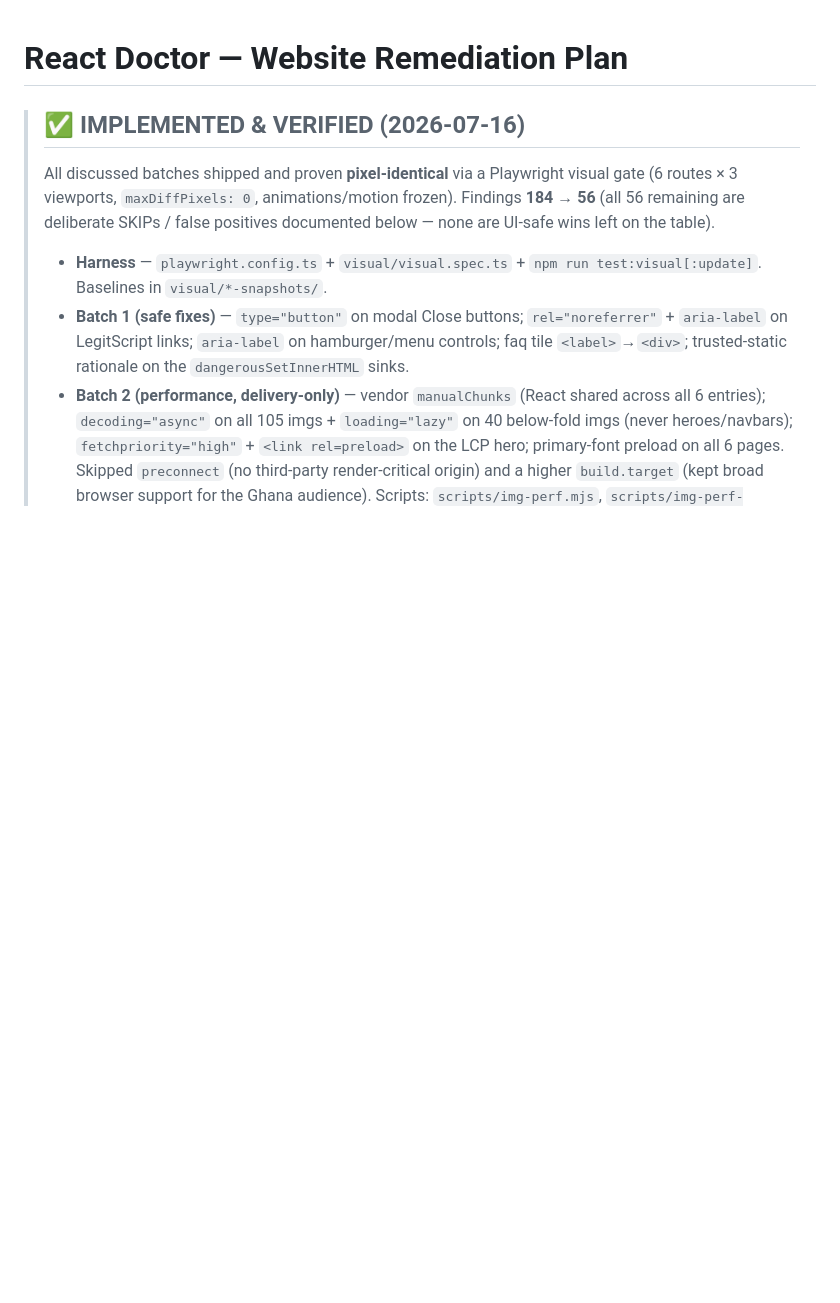
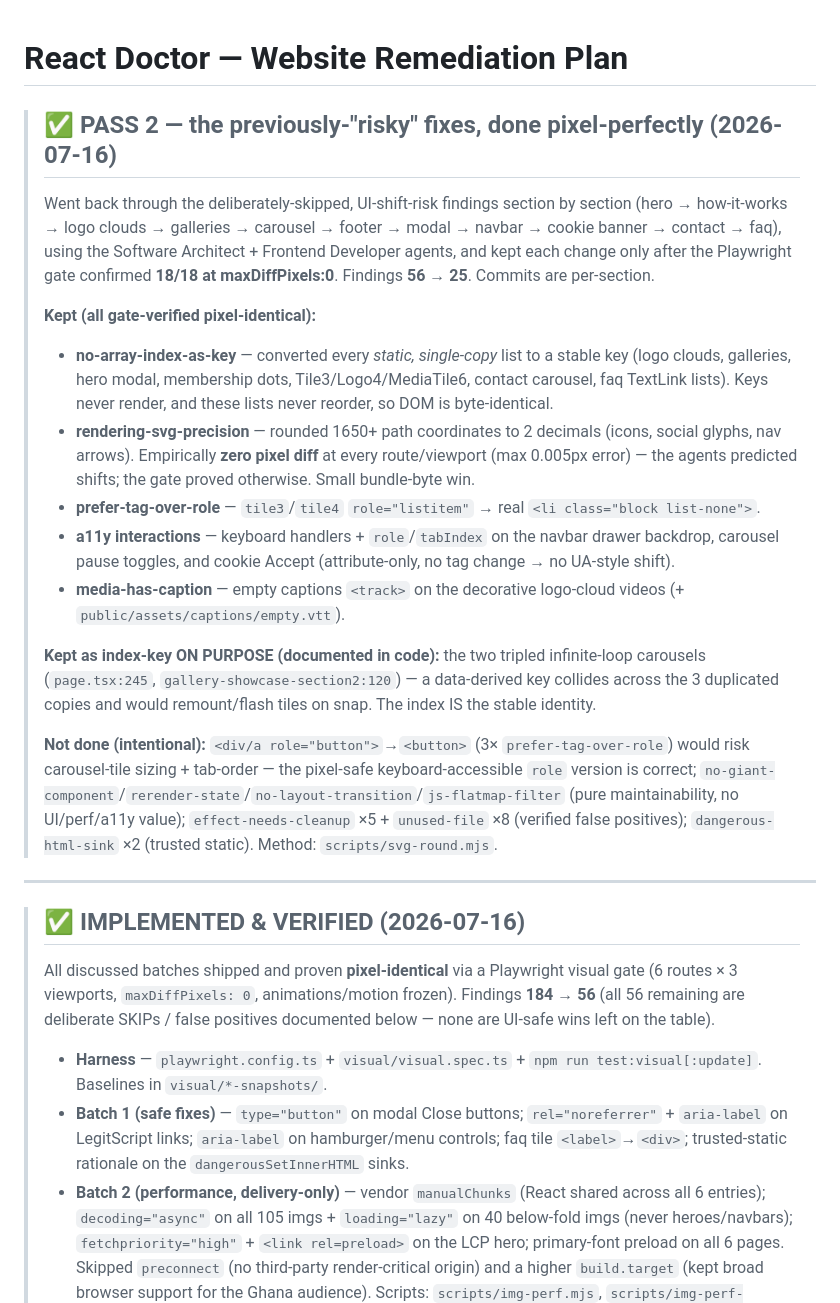
Before and after one commit to Omaya-Care/website, a Markdown page: REACT_DOCTOR_FINDINGS.md, the part around the change. Rendered like a GitHub page; blank space fills up the shorter version.

Commit message:
docs: record pass-2 (risky fixes done pixel-perfectly, 56->25 findings)
Co-Authored-By: Claude Opus 4.8 (1M context) <noreply@anthropic.com>

```diff
--- a/REACT_DOCTOR_FINDINGS.md
+++ b/REACT_DOCTOR_FINDINGS.md
@@ -1,4 +1,24 @@
 # React Doctor — Website Remediation Plan
+
+> ## ✅ PASS 2 — the previously-"risky" fixes, done pixel-perfectly (2026-07-16)
+> Went back through the deliberately-skipped, UI-shift-risk findings section by section
+> (hero → how-it-works → logo clouds → galleries → carousel → footer → modal → navbar →
+> cookie banner → contact → faq), using the Software Architect + Frontend Developer agents,
+> and kept each change only after the Playwright gate confirmed **18/18 at maxDiffPixels:0**.
+> Findings **56 → 25**. Commits are per-section.
+>
+> **Kept (all gate-verified pixel-identical):**
+> - **no-array-index-as-key** — converted every *static, single-copy* list to a stable key (logo clouds, galleries, hero modal, membership dots, Tile3/Logo4/MediaTile6, contact carousel, faq TextLink lists). Keys never render, and these lists never reorder, so DOM is byte-identical.
+> - **rendering-svg-precision** — rounded 1650+ path coordinates to 2 decimals (icons, social glyphs, nav arrows). Empirically **zero pixel diff** at every route/viewport (max 0.005px error) — the agents predicted shifts; the gate proved otherwise. Small bundle-byte win.
+> - **prefer-tag-over-role** — `tile3`/`tile4` `role="listitem"` → real `<li class="block list-none">`.
+> - **a11y interactions** — keyboard handlers + `role`/`tabIndex` on the navbar drawer backdrop, carousel pause toggles, and cookie Accept (attribute-only, no tag change → no UA-style shift).
+> - **media-has-caption** — empty captions `<track>` on the decorative logo-cloud videos (+ `public/assets/captions/empty.vtt`).
+>
+> **Kept as index-key ON PURPOSE (documented in code):** the two tripled infinite-loop carousels (`page.tsx:245`, `gallery-showcase-section2:120`) — a data-derived key collides across the 3 duplicated copies and would remount/flash tiles on snap. The index IS the stable identity.
+>
+> **Not done (intentional):** `<div/a role="button">`→`<button>` (3× `prefer-tag-over-role`) would risk carousel-tile sizing + tab-order — the pixel-safe keyboard-accessible `role` version is correct; `no-giant-component`/`rerender-state`/`no-layout-transition`/`js-flatmap-filter` (pure maintainability, no UI/perf/a11y value); `effect-needs-cleanup` ×5 + `unused-file` ×8 (verified false positives); `dangerous-html-sink` ×2 (trusted static). Method: `scripts/svg-round.mjs`.
+
+---
 
 > ## ✅ IMPLEMENTED & VERIFIED (2026-07-16)
 > All discussed batches shipped and proven **pixel-identical** via a Playwright visual gate
```
